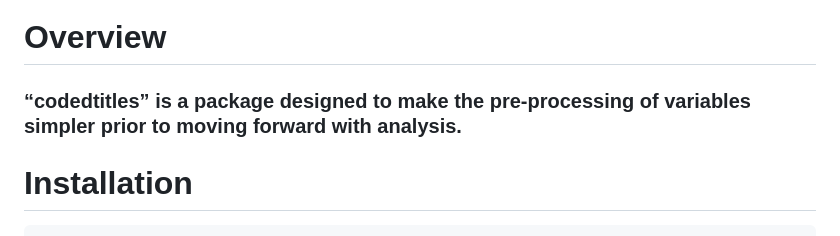
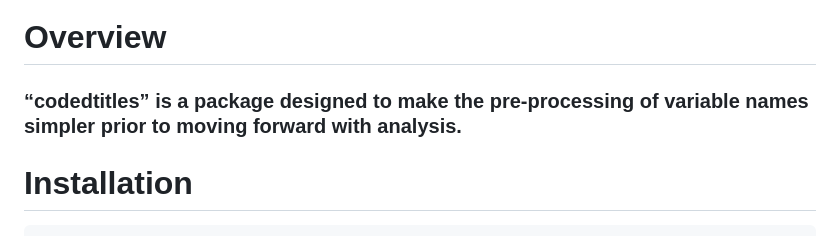
Before and after one commit to drmomalik/codedtitles, a Markdown page: README.md, the part around the change. GitHub-like rendering.

```diff
--- a/README.md
+++ b/README.md
@@ -1,6 +1,6 @@
 # Overview
 
-### “codedtitles” is a package designed to make the pre-processing of variables simpler prior to moving forward with analysis.
+### “codedtitles” is a package designed to make the pre-processing of variable names simpler prior to moving forward with analysis.
 
 # Installation
 
```
